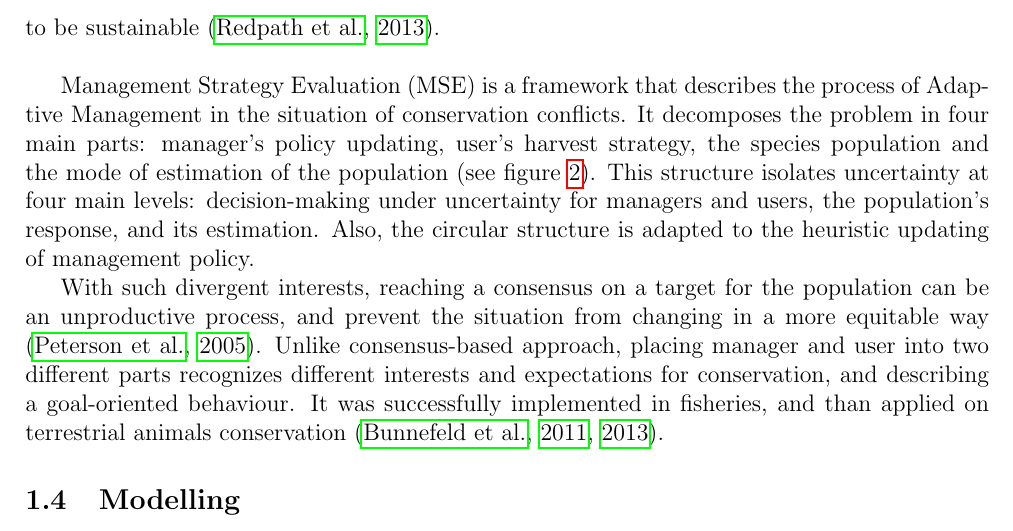
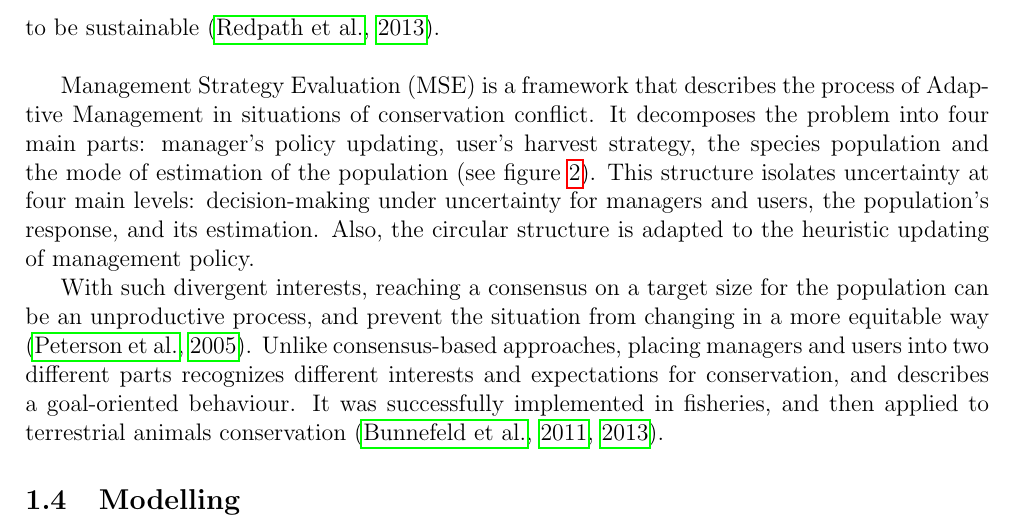
Before and after one commit to AdrianBach/TenWeekReport, a LaTeX document (TenWeekReport.tex): part of page 4 of 12, cut so that both start at the same text. Compiled offline with pdfLaTeX.

Commit message:
adaptive mangament and conflict edits

```diff
--- a/TenWeekReport.tex
+++ b/TenWeekReport.tex
@@ -151,13 +151,13 @@ ConFooBio (Conflicts between Food security and Biodiversity) is a gathering of w
 %Yet, ecosystems dynamics are highly complex and interconnected, their evolution very difficult to anticipate.
 %\subsection{Divergent interests between stakeholders}
 In these conflicts, the divergence of stakeholders interests makes conservation more challenging, as people impacted by a protected population's growth are more likely to defect protection policies.
-That is why meeting every stakeholder interests is essential for a management policy to be sustainable \citep{redpath2013understanding}.\\
+That is why meeting every stakeholder interests is essential for a management policy to be sustainable \citep{redpath2013understanding}.\\ % BD: I'm not sure if meeting every stakeholder interest is essential, so much as considering every stakeholder interest?
 %Indeed, farmers are usually more interested in the yield they live on, then in the survival of the species that is part of its decreasing.
 %
 %\subsection{MSE}
 
-Management Strategy Evaluation (MSE) is a framework that describes the process of Adaptive Management in the situation of conservation conflicts.
-It decomposes the problem in four main parts: manager's policy updating, user's harvest strategy, the species population and the mode of estimation of the population (see figure \ref{msediagram}).
+Management Strategy Evaluation (MSE) is a framework that describes the process of Adaptive Management in situations of conservation conflict.
+It decomposes the problem into four main parts: manager's policy updating, user's harvest strategy, the species population and the mode of estimation of the population (see figure \ref{msediagram}).
 \begin{figure}
 	\centering
 	\includegraphics[scale=0.5]{msediagram.png}
@@ -165,15 +165,15 @@ It decomposes the problem in four main parts: manager's policy updating, user's
 	\label{msediagram}
 \end{figure}
-This structure isolates uncertainty at four main levels: decision-making under uncertainty for managers and users, the population's response,
+This structure isolates uncertainty at four main levels: decision-making under uncertainty for managers and users, the population's response, % BD: I think that it would be helpful to make the four main parts in the previous sentence link more explicitly to the four different types of uncertainty in this sentence. The information is there, but it might be difficult for an unfamiliar reader to figure out which type of uncertainty goes with which sub-model. Note that each type of uncertainty also has a unique term, as in \cite{BUNNEFELD2011}
 %links between components of the ecosystems,
 and its estimation.
 %politics
 %All the problems it deals with.
 Also, the circular structure is adapted to the heuristic updating of management policy.
 
-With such divergent interests, reaching a consensus on a target for the population can be an unproductive process, and prevent the situation from changing in a more equitable way \citep{peterson2005conservation}.
-Unlike consensus-based approach, placing manager and user into two different parts recognizes different interests and expectations for conservation, and describing a goal-oriented behaviour.
-It was successfully implemented in fisheries, and than applied on terrestrial animals conservation \citep{BUNNEFELD2011441, bunnefeld2013incentivizing}.
+With such divergent interests, reaching a consensus on a target size for the population can be an unproductive process, and prevent the situation from changing in a more equitable way \citep{peterson2005conservation}. % BD: Maybe 'challenging' rather than 'unproductive'? Reaching consensus would definitely be productive, but such consensus is difficult to achieve in practice. How the second part of this sentence follows from the first ('and prevent the situation [...]') also isn't entirely clear. Might want to start a new sentence here and guide the reader through the logic of how the process can impede a transition to a more equitable situation ('equitable' presumably for the stakeholders involved)
+Unlike consensus-based approaches, placing managers and users into two different parts recognizes different interests and expectations for conservation, and describes a goal-oriented behaviour. % BD: I think the logical link between separating manager and user sub-models and goal-oriented behaviour needs to be made stronger here, or perhaps these are separate points?
+It was successfully implemented in fisheries, and then applied to terrestrial animals conservation \citep{BUNNEFELD2011441, bunnefeld2013incentivizing}. % BD: Need to clarify what 'it' is referring to here (MSE, the separation of manager and user submodels?). Maybe a bit more detail into the background of MSE in fisheries (when, why it was developed) and then terrestrial systems could be helpful -- also, this texts seems more to do with adaptive management than conflict. I think it would help to separate them more clearly, in that you can have adaptive management in the absence of conservation conflict, and also conservation conflict without adaptive management. But the two subsections 'Adaptive management' and 'Conflicts' don't seem to be clearly separated.
 %Still need to establish targets.
 
 \subsection{Modelling}
```
Also changed, not shown: TenWeekReport.pdf, TenWeekReport.tex (2 more changed lines), 2 other files.
